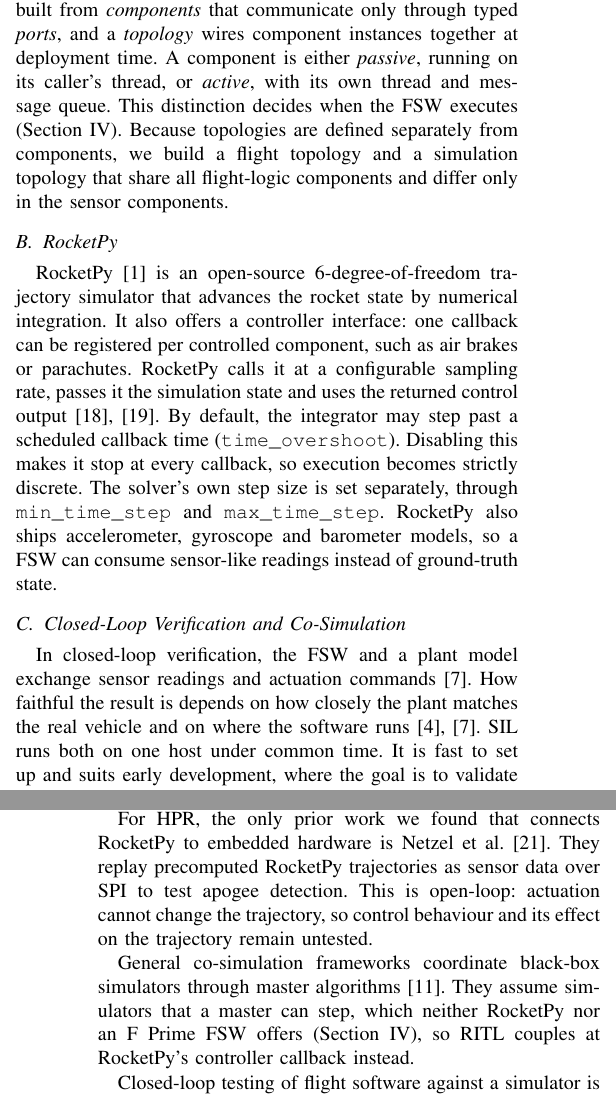
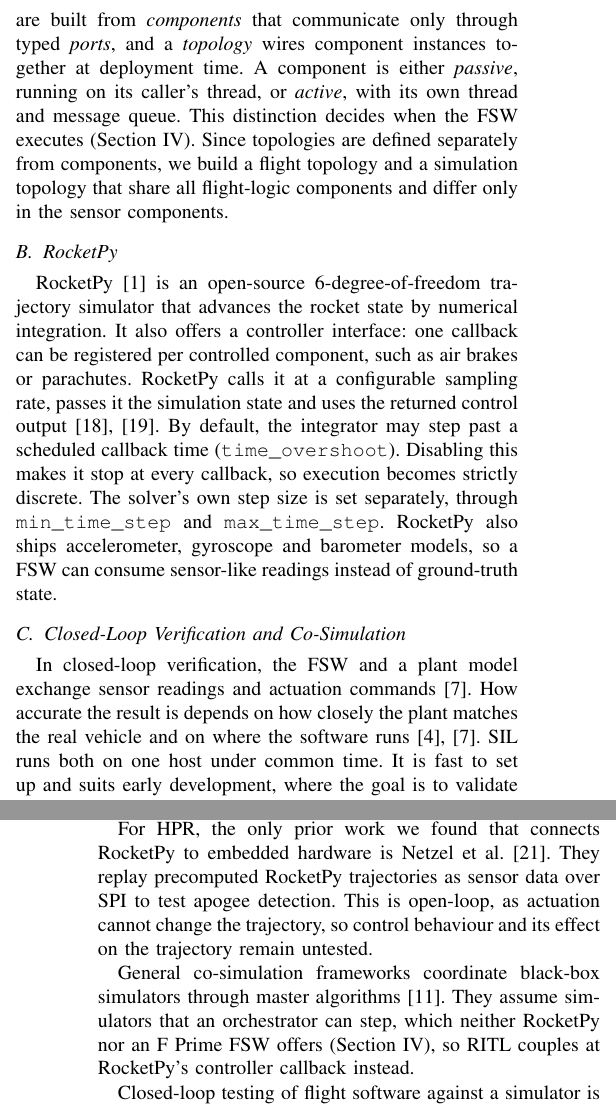
Before and after one commit to Krissal1234/ritl_conference_paper, a LaTeX paper (conference_101719.tex, which reads sections/background.tex, sections/related.tex): two parts of the columns of pages 2 and 3 of 9, joined at a grey line, cut so that both start at the same text. Compiled offline with pdfLaTeX; a missing font is replaced by an installed copy or a similar font; a LaTeX package or settings file that is missing is left out.

Commit message:
Updates from Overleaf

```diff
--- a/sections/background.tex
+++ b/sections/background.tex
@@ -3,12 +3,12 @@
 \subsection{HPR Flight Software and F Prime}
 An HPR flight has three phases: powered flight, an unpowered coast to apogee, and parachute recovery~\cite{rocketpy-ref}. The FSW acquires sensor data, detects these phases and executes the critical events: a drogue parachute at apogee, then a larger main parachute at lower altitude~\cite{clary2024georgia-tech-avionics, Jasztal-drogue-main-parachute}. More advanced flight computers also control air brakes to hit a target apogee~\cite{sophie-evaluation-various-airbrake}. Before launch, teams predict the trajectory with simulators: OpenRocket~\cite{niskanen2013openrocket} is common for early design, and higher-fidelity tools such as Ironbark~\cite{galletly2026ironbark} and RocketPy~\cite{rocketpy-ref} are used where a more accurate apogee prediction is needed.
 
-F Prime is JPL's open-source flight software framework for small embedded systems, flown on the ASTERIA CubeSat and the Ingenuity Mars Helicopter~\cite{canham2022fprime-mars-helicopter, bocchino2018fprime, bocchino2022fpp}. Applications are built from \emph{components} that communicate only through typed \emph{ports}, and a \emph{topology} wires component instances together at deployment time. A component is either \emph{passive}, running on its caller's thread, or \emph{active}, with its own thread and message queue. This distinction decides when the FSW executes (Section~\ref{closed-loop-sim-env}). Because topologies are defined separately from components, we build a flight topology and a simulation topology that share all flight-logic components and differ only in the sensor components.
+F Prime is JPL's open-source flight software framework for small embedded systems, flown on the ASTERIA CubeSat and the Ingenuity Mars Helicopter~\cite{canham2022fprime-mars-helicopter, bocchino2018fprime, bocchino2022fpp}. Applications are built from \emph{components} that communicate only through typed \emph{ports}, and a \emph{topology} wires component instances together at deployment time. A component is either \emph{passive}, running on its caller's thread, or \emph{active}, with its own thread and message queue. This distinction decides when the FSW executes (Section~\ref{closed-loop-sim-env}). Since topologies are defined separately from components, we build a flight topology and a simulation topology that share all flight-logic components and differ only in the sensor components.
 
 \subsection{RocketPy}\label{background-rocketpy}
 RocketPy~\cite{rocketpy-ref} is an open-source 6-degree-of-freedom trajectory simulator that advances the rocket state by numerical integration. It also offers a controller interface: one callback can be registered per controlled component, such as air brakes or parachutes. RocketPy calls it at a configurable sampling rate, passes it the simulation state and uses the returned control output~\cite{soares2022rocketpy, rocketpy-docs-airbrakes}. By default, the integrator may step past a scheduled callback time (\texttt{time\_overshoot}). Disabling this makes it stop at every callback, so execution becomes strictly discrete. The solver's own step size is set separately, through \texttt{min\_time\_step} and \texttt{max\_time\_step}. RocketPy also ships accelerometer, gyroscope and barometer models, so a FSW can consume sensor-like readings instead of ground-truth state.
 
 \subsection{Closed-Loop Verification and Co-Simulation}\label{background-cosim}
-In closed-loop verification, the FSW and a plant model exchange sensor readings and actuation commands~\cite{ulbig2019flightsimulatorbasedverification}. How faithful the result is depends on how closely the plant matches the real vehicle and on where the software runs~\cite{ulbig2019flightsimulatorbasedverification, kiesbye2019-moveII-cubsat}. SIL runs both on one host under common time. It is fast to set up and suits early development, where the goal is to validate software logic. HIL runs the FSW on its target hardware while the plant stays on a host. It adds real timing, latency and resource limits, and so confirms that the software behaves correctly under flight-hardware constraints~\cite{kiesbye2019-moveII-cubsat, santos-hil-uav-autopilot}.
+In closed-loop verification, the FSW and a plant model exchange sensor readings and actuation commands~\cite{ulbig2019flightsimulatorbasedverification}. How accurate the result is depends on how closely the plant matches the real vehicle and on where the software runs~\cite{ulbig2019flightsimulatorbasedverification, kiesbye2019-moveII-cubsat}. SIL runs both on one host under common time. It is fast to set up and suits early development, where the goal is to validate software logic. HIL runs the FSW on its target hardware while the plant stays on a host. It adds real timing, latency and resource limits, and so confirms that the software behaves correctly under flight-hardware constraints~\cite{kiesbye2019-moveII-cubsat, santos-hil-uav-autopilot}.
 
 Co-simulation couples independent simulators, each treated as a black box that advances its own state and exchanges inputs and outputs only at communication points~\cite{gomes2017cosimulation}. A simulator may be continuous-time, integrating differential equations between those points, or discrete event-driven, advancing only when triggered by an event~\cite{gomes2017cosimulation}. RocketPy is of the first kind and the F Prime FSW of the second, so coupling them is a heterogeneous co-simulation problem. Section~\ref{closed-loop-sim-env} describes how RITL schedules the exchange.
--- a/sections/related.tex
+++ b/sections/related.tex
@@ -3,9 +3,9 @@
 
 In small spacecraft, Cols-Margenet et al.~\cite{colsmargenet2017modular} couple the Basilisk simulator to flight algorithms on a Raspberry Pi over TCP/IP in a closed loop, and Kiesbye et al.~\cite{kiesbye2019-moveII-cubsat} built a Simulink-based SIL/HIL environment for the MOVE-II CubeSat that is still used after launch to analyse in-flight issues and verify software updates before uplink.
 
-For HPR, the only prior work we found that connects RocketPy to embedded hardware is Netzel et al.~\cite{netzel-rocketpy-hil}. They replay precomputed RocketPy trajectories as sensor data over SPI to test apogee detection. This is open-loop: actuation cannot change the trajectory, so control behaviour and its effect on the trajectory remain untested.
+For HPR, the only prior work we found that connects RocketPy to embedded hardware is Netzel et al.~\cite{netzel-rocketpy-hil}. They replay precomputed RocketPy trajectories as sensor data over SPI to test apogee detection. This is open-loop, as actuation cannot change the trajectory, so control behaviour and its effect on the trajectory remain untested.
 
-General co-simulation frameworks coordinate black-box simulators through master algorithms~\cite{gomes2017cosimulation}. They assume simulators that a master can step, which neither RocketPy nor an F Prime FSW offers (Section~\ref{closed-loop-sim-env}), so RITL couples at RocketPy's controller callback instead.
+General co-simulation frameworks coordinate black-box simulators through master algorithms~\cite{gomes2017cosimulation}. They assume simulators that an orchestrator can step, which neither RocketPy nor an F Prime FSW offers (Section~\ref{closed-loop-sim-env}), so RITL couples at RocketPy's controller callback instead.
 
 \begin{table}[t]
 \centering
```
Also changed, not shown: sections/design.tex (+1 -1 lines), sections/intro.tex (+1 -1 lines), sections/methodology.tex (+1 -1 lines).
